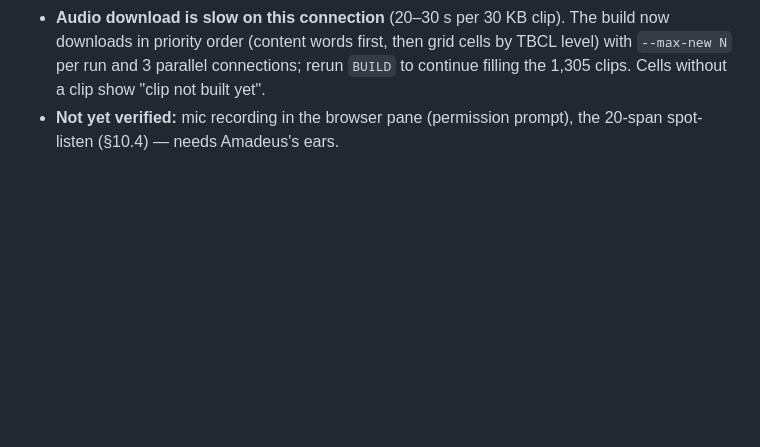
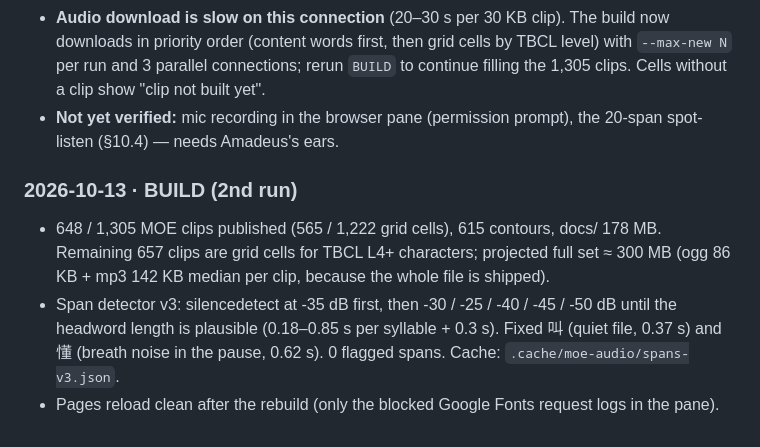
Before and after one commit to Ameriwan/mandarin-study, a Markdown page: PROGRESS.md, the part around the change. Rendered like a GitHub page; blank space fills up the shorter version.

Commit message:
PROGRESS: second build run
Co-Authored-By: Claude Fable 5.1 <noreply@anthropic.com>

```diff
--- a/PROGRESS.md
+++ b/PROGRESS.md
@@ -57,3 +57,8 @@ Build plan: `MASTER_PROMPT.md` §11. One row per milestone; the log below record
 - **Tested in the built-in browser** at 375 px and desktop: no console errors; handbook audio plays (`audio/juyin/F1.mp3` 200); contrast drill feedback/compare/next flow works; dictation keyboard and physical keys (a 8 3 → ㄇㄚˇ) work; hash deep links switch tabs.
 - **Audio download is slow on this connection** (20–30 s per 30 KB clip). The build now downloads in priority order (content words first, then grid cells by TBCL level) with `--max-new N` per run and 3 parallel connections; rerun `BUILD` to continue filling the 1,305 clips. Cells without a clip show "clip not built yet".
 - **Not yet verified:** mic recording in the browser pane (permission prompt), the 20-span spot-listen (§10.4) — needs Amadeus's ears.
+
+### 2026-10-13 · BUILD (2nd run)
+- 648 / 1,305 MOE clips published (565 / 1,222 grid cells), 615 contours, docs/ 178 MB. Remaining 657 clips are grid cells for TBCL L4+ characters; projected full set ≈ 300 MB (ogg 86 KB + mp3 142 KB median per clip, because the whole file is shipped).
+- Span detector v3: silencedetect at -35 dB first, then -30 / -25 / -40 / -45 / -50 dB until the headword length is plausible (0.18–0.85 s per syllable + 0.3 s). Fixed 叫 (quiet file, 0.37 s) and 懂 (breath noise in the pause, 0.62 s). 0 flagged spans. Cache: `.cache/moe-audio/spans-v3.json`.
+- Pages reload clean after the rebuild (only the blocked Google Fonts request logs in the pane).
```
